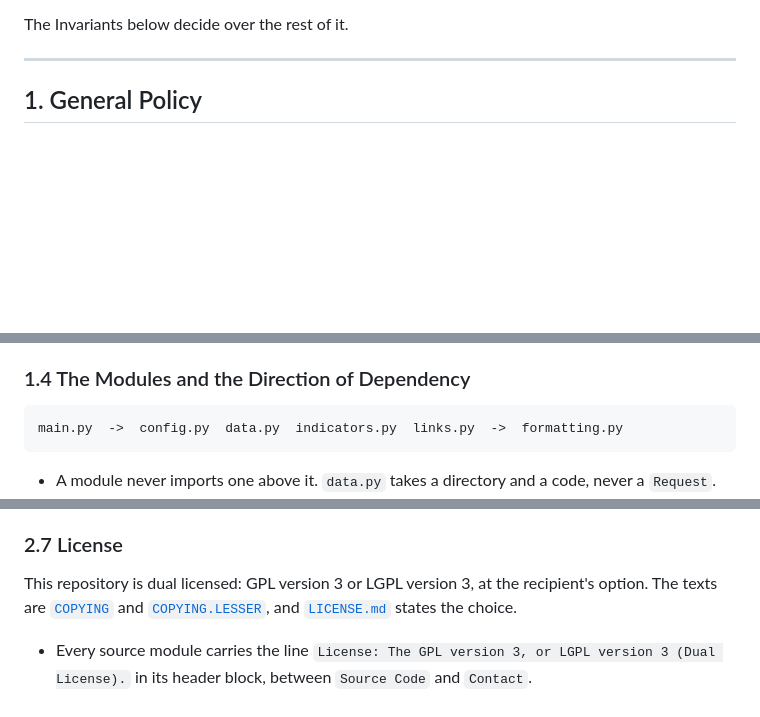
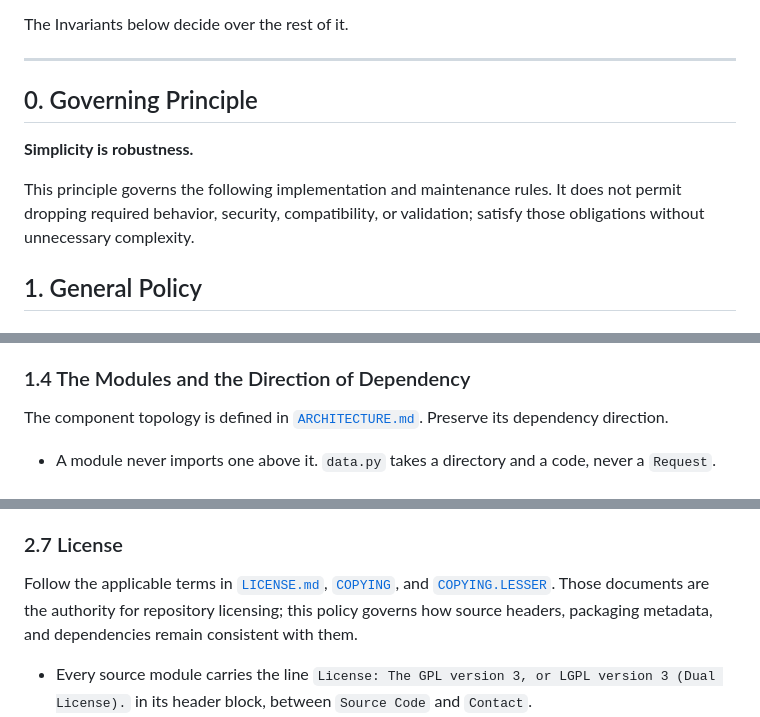
Before and after one commit to id774/finance-dashboard, a Markdown page: doc/POLICY.md, 3 parts joined by grey strips. GitHub-like rendering; blank space fills up the shorter version.

Commit message:
Add governing principle and align policy responsibilities

````diff
--- a/doc/POLICY.md
+++ b/doc/POLICY.md
@@ -12,6 +12,14 @@ than looked up elsewhere.
 The Invariants below decide over the rest of it.
 
 ---
+
+## 0. Governing Principle
+
+**Simplicity is robustness.**
+
+This principle governs the following implementation and maintenance rules. It
+does not permit dropping required behavior, security, compatibility, or
+validation; satisfy those obligations without unnecessary complexity.
 
 ## 1. General Policy
 
@@ -111,9 +119,8 @@ These lines are not crossed by a setting or by an extension.
 
 ### 1.4 The Modules and the Direction of Dependency
 
-```text
-main.py  ->  config.py  data.py  indicators.py  links.py  ->  formatting.py
-```
+The component topology is defined in
+[`ARCHITECTURE.md`](ARCHITECTURE.md). Preserve its dependency direction.
 
 - A module never imports one above it. `data.py` takes a directory and a code,
   never a `Request`.
@@ -468,10 +475,10 @@ Every module carries a header block in this order: `Description`, the standard
 
 ### 2.7 License
 
-This repository is dual licensed: GPL version 3 or LGPL version 3, at the
-recipient's option. The texts are [`COPYING`](COPYING) and
-[`COPYING.LESSER`](COPYING.LESSER), and [`LICENSE.md`](LICENSE.md) states the
-choice.
+Follow the applicable terms in [`LICENSE.md`](LICENSE.md),
+[`COPYING`](COPYING), and [`COPYING.LESSER`](COPYING.LESSER). Those documents
+are the authority for repository licensing; this policy governs how source
+headers, packaging metadata, and dependencies remain consistent with them.
 
 - Every source module carries the line
   `License: The GPL version 3, or LGPL version 3 (Dual License).` in its header
````
